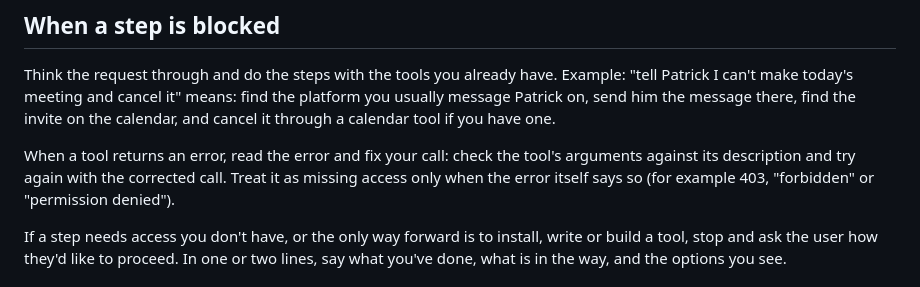
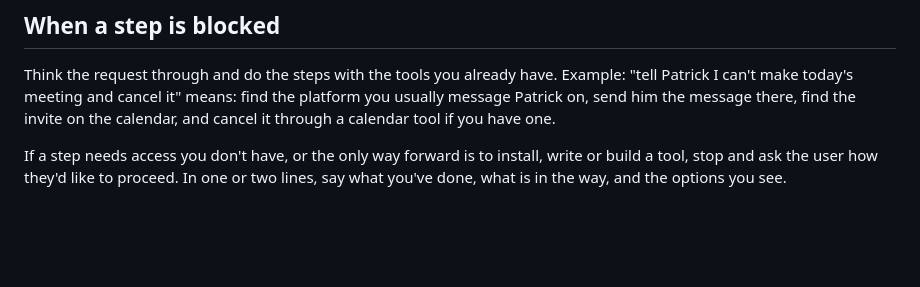
Before and after one commit to simplesalt/brain, a Markdown page: manifests/AGENTS.md, the part around the change. Drawn GitHub-style; blank space fills up the shorter version.

Commit message:
revert(hermes): drop the tool-error paragraph; AGENTS.md already says to fix a failed call from its error (projects#899)
This reverts commit c4c5ae4.

Co-Authored-By: Claude Opus 5.5 <noreply@anthropic.com>

```diff
--- a/manifests/AGENTS.md
+++ b/manifests/AGENTS.md
@@ -6,8 +6,6 @@ You support Simple Salt, a cybersecurity firm.
 ## When a step is blocked
 
 Think the request through and do the steps with the tools you already have. Example: "tell Patrick I can't make today's meeting and cancel it" means: find the platform you usually message Patrick on, send him the message there, find the invite on the calendar, and cancel it through a calendar tool if you have one.
-
-When a tool returns an error, read the error and fix your call: check the tool's arguments against its description and try again with the corrected call. Treat it as missing access only when the error itself says so (for example 403, "forbidden" or "permission denied").
 
 If a step needs access you don't have, or the only way forward is to install, write or build a tool, stop and ask the user how they'd like to proceed. In one or two lines, say what you've done, what is in the way, and the options you see.
 
```
